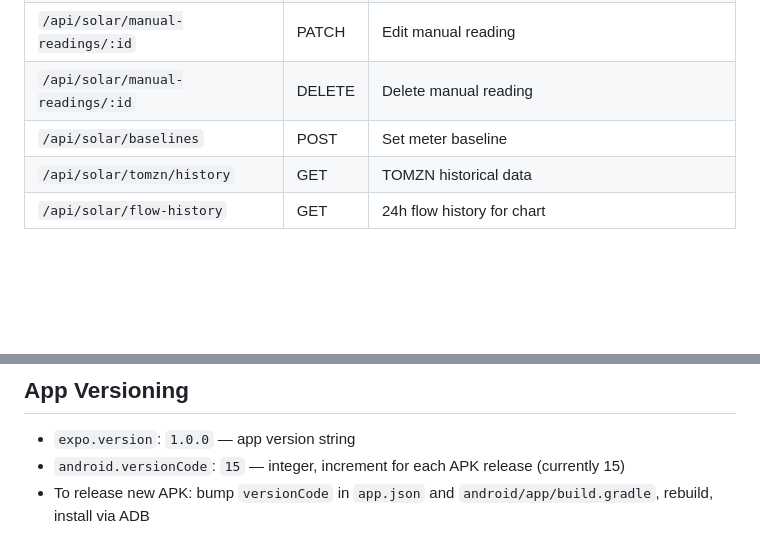
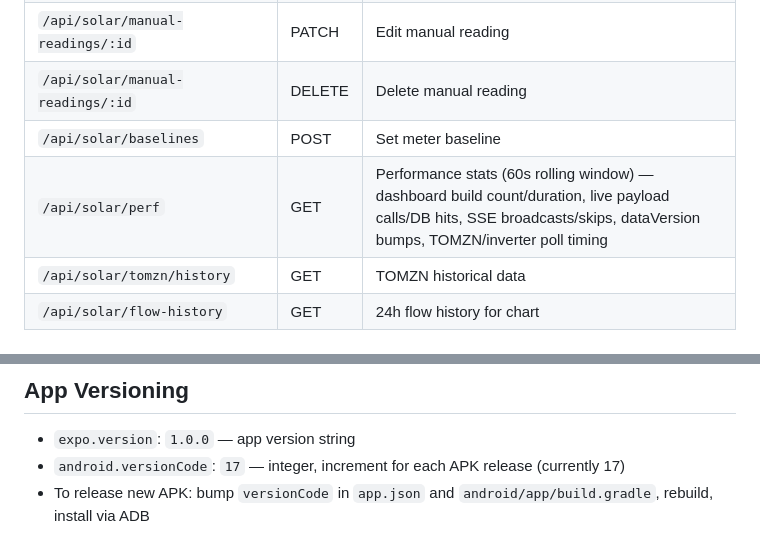
Before and after one commit to Code-fever1/Solar, a Markdown page: AGENTS.md, 2 parts joined by grey strips. GitHub-like rendering; blank space fills up the shorter version.

Commit message:
phase 2 re-evaluated

```diff
--- a/AGENTS.md
+++ b/AGENTS.md
@@ -59,6 +59,7 @@ Files to deploy (depending on what changed):
 | `/api/solar/manual-readings/:id` | PATCH | Edit manual reading |
 | `/api/solar/manual-readings/:id` | DELETE | Delete manual reading |
 | `/api/solar/baselines` | POST | Set meter baseline |
+| `/api/solar/perf` | GET | Performance stats (60s rolling window) — dashboard build count/duration, live payload calls/DB hits, SSE broadcasts/skips, dataVersion bumps, TOMZN/inverter poll timing |
 | `/api/solar/tomzn/history` | GET | TOMZN historical data |
 | `/api/solar/flow-history` | GET | 24h flow history for chart |
 
@@ -129,5 +130,5 @@ Files to deploy (depending on what changed):
 ## App Versioning
 
 - `expo.version`: `1.0.0` — app version string
-- `android.versionCode`: `15` — integer, increment for each APK release (currently 15)
+- `android.versionCode`: `17` — integer, increment for each APK release (currently 17)
 - To release new APK: bump `versionCode` in `app.json` and `android/app/build.gradle`, rebuild, install via ADB
```
